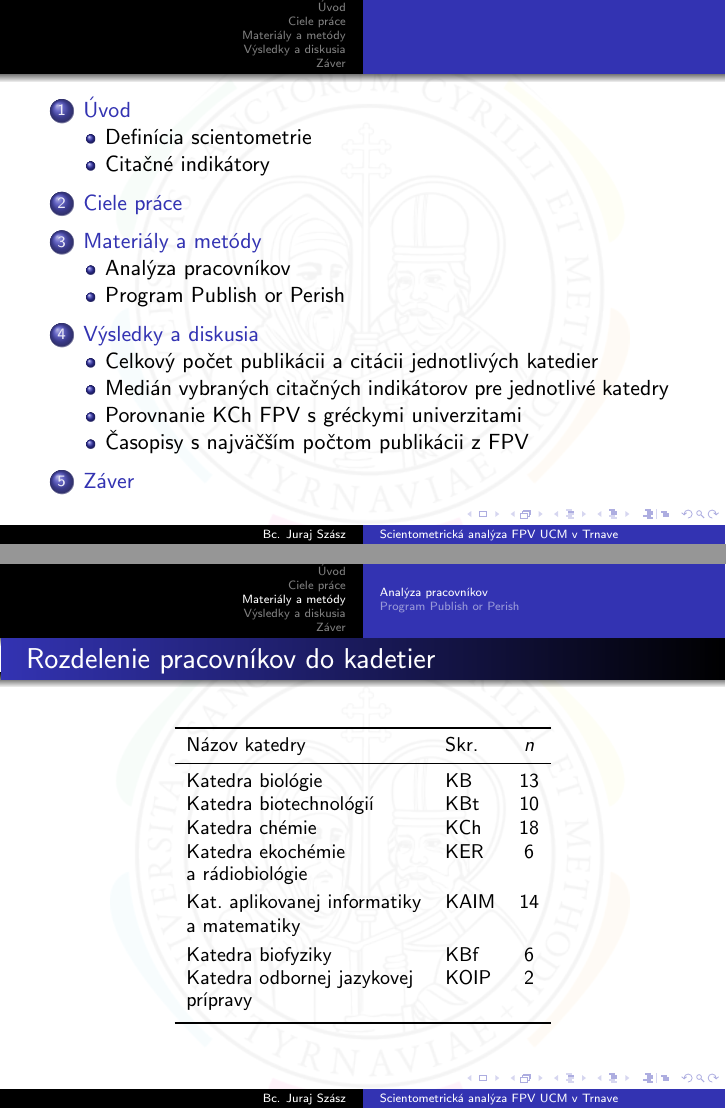
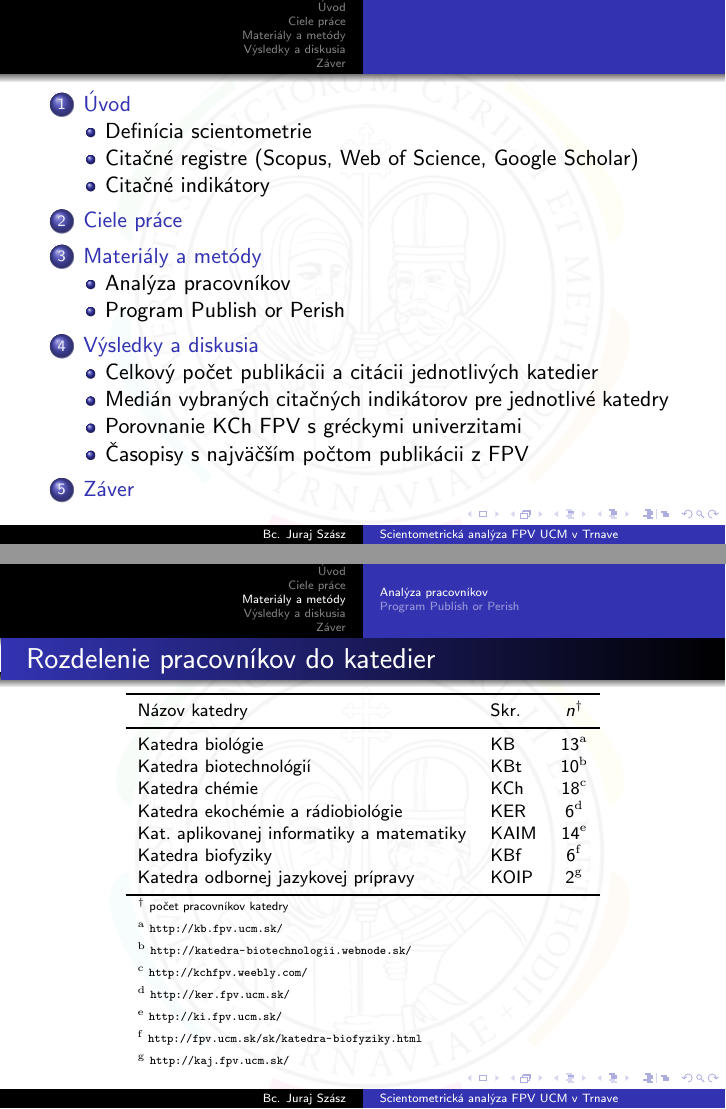
Before and after one commit to sars1492/diplomovka-prezentacia, LaTeX slides (diplomovka-prezentacia.tex): pages 2 and 10 of 26 before the commit and pages 2 and 11 of 27 after it, joined at a grey line. Compiled offline with pdfLaTeX.

Commit message:
Add color blocks for citation indexes
I've added web addresses to table of departments.

```diff
--- a/diplomovka-prezentacia.tex
+++ b/diplomovka-prezentacia.tex
@@ -171,4 +171,4 @@
 \end{frame}
 
 
-%\subsection{Citačné registre (Scopus, Web of Science, Google Scholar)}
+\subsection{Citačné registre (Scopus, Web of Science, Google Scholar)}
@@ -174,0 +192,2 @@
+  \begin{block}{Web of Science}
+    Web of Science...
@@ -268,25 +296,31 @@
 %
 % Analyza pracovnikov: Zoznam pracovnikov
 %
-\begin{frame}{Rozdelenie pracovníkov do kadetier}
+\begin{frame}{Rozdelenie pracovníkov do katedier}
 
   \begin{table}
-    \centering\small
+    \centering\footnotesize
     \begin{tabular}{llc}
       \toprule%\noalign{\vspace{.3ex}}
-      Názov katedry                   & Skr.    & $n$\\%[0.3ex]
+      Názov katedry                             & Skr.    & $n^\dagger$\\%[0.3ex]
       \midrule%\noalign{\vspace{.5ex}}
-      Katedra biológie                & KB      & 13 \\%[0.5ex]
-      Katedra biotechnológií          & KBt     & 10 \\%[0.5ex]
-      Katedra chémie                  & KCh     & 18 \\%[0.5ex]
-      Katedra ekochémie               & KER     & 6 \\[-0.25ex]
-      a rádiobiológie                 &         &                                             \\ [0.5ex]
-      Kat. aplikovanej informatiky    & KAIM    & 14 \\%[-0.25ex]
-      a matematiky                    &         &                                              \\[0.5ex]
-      Katedra biofyziky               & KBf     & 6 \\%[0.5ex]
-      Katedra odbornej jazykovej      & KOIP    & 2 \\[-0.25ex]
-      prípravy                        &         &                                              \\[0.5ex]
+      Katedra biológie                          & KB      & 13$^{\mathrm{a}}$ \\%[0.5ex]
+      Katedra biotechnológií                    & KBt     & 10$^{\mathrm{b}}$ \\%[0.5ex]
+      Katedra chémie                            & KCh     & 18$^{\mathrm{c}}$ \\%[0.5ex]
+      Katedra ekochémie a rádiobiológie         & KER     & 6$^{\mathrm{d}}$ \\%[-0.25ex]
+      Kat. aplikovanej informatiky a matematiky & KAIM    & 14$^{\mathrm{e}}$ \\%[-0.25ex]
+      Katedra biofyziky                         & KBf     & 6$^{\mathrm{f}}$ \\%[0.5ex]
+      Katedra odbornej jazykovej prípravy       & KOIP    & 2$^{\mathrm{g}}$ \\%[-0.25ex]
       \bottomrule
+      \multicolumn{3}{l}{\tiny $^\dagger$ počet pracovníkov katedry} \\
+      %\tiny{$^{\mathrm{a}}$ \url{http://kb.fpv.ucm.sk/}} & \multicolumn{2}{l}{\tiny $^{\mathrm{b}}$ \url{http://katedra-biotechnologii.webnode.sk/}} \\
+      \multicolumn{3}{l}{\tiny $^{\mathrm{a}}$ \url{http://kb.fpv.ucm.sk/}} \\
+      \multicolumn{3}{l}{\tiny $^{\mathrm{b}}$ \url{http://katedra-biotechnologii.webnode.sk/}}\\
+      \multicolumn{3}{l}{\tiny $^{\mathrm{c}}$ \url{http://kchfpv.weebly.com/}} \\
+      \multicolumn{3}{l}{\tiny $^{\mathrm{d}}$ \url{http://ker.fpv.ucm.sk/}} \\
+      \multicolumn{3}{l}{\tiny $^{\mathrm{e}}$ \url{http://ki.fpv.ucm.sk/}} \\
+      \multicolumn{3}{l}{\tiny $^{\mathrm{f}}$ \url{http://fpv.ucm.sk/sk/katedra-biofyziky.html}} \\
+      \multicolumn{3}{l}{\tiny $^{\mathrm{g}}$ \url{http://kaj.fpv.ucm.sk/}} \\
     \end{tabular}
   \end{table}
 
```
Also changed, not shown: diplomovka-prezentacia.tex (30 more changed lines).
